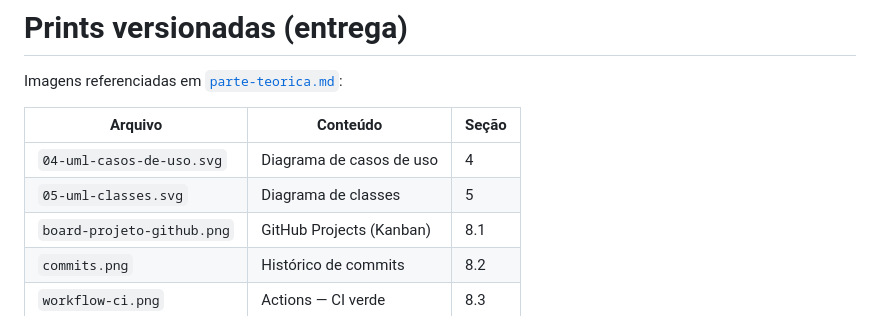
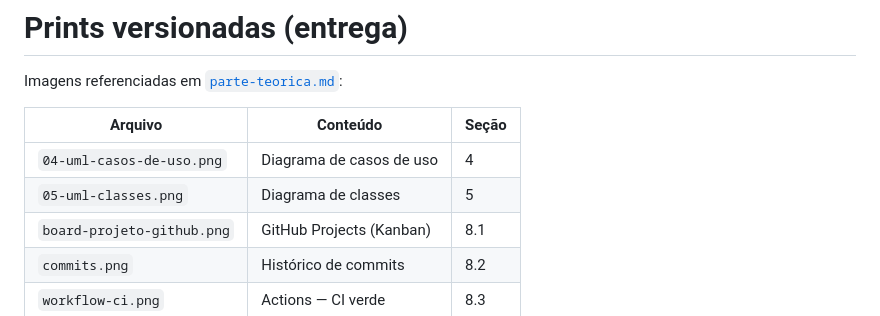
Before and after one commit to DevDaniloOliveira/TrabalhoTechFlow, a Markdown page: docs/prints/README.md, the part around the change. Rendered like a GitHub page.

Commit message:
fix: troca UML SVG por PNG no documento teórico
O preview do Markdown bloqueava SVG (Invalid image source); diagramas passam a usar PNG.

Co-authored-by: Cursor <cursoragent@cursor.com>

```diff
--- a/docs/prints/README.md
+++ b/docs/prints/README.md
@@ -4,8 +4,8 @@ Imagens referenciadas em [`parte-teorica.md`](../parte-teorica.md):
 
 | Arquivo | Conteúdo | Seção |
 |---------|----------|-------|
-| `04-uml-casos-de-uso.svg` | Diagrama de casos de uso | 4 |
-| `05-uml-classes.svg` | Diagrama de classes | 5 |
+| `04-uml-casos-de-uso.png` | Diagrama de casos de uso | 4 |
+| `05-uml-classes.png` | Diagrama de classes | 5 |
 | `board-projeto-github.png` | GitHub Projects (Kanban) | 8.1 |
 | `commits.png` | Histórico de commits | 8.2 |
 | `workflow-ci.png` | Actions — CI verde | 8.3 |
```
Also changed, not shown: docs/parte-teorica.md (+2 -2 lines), docs/prints/04-uml-casos-de-uso.png (added), docs/prints/05-uml-classes.png (added), 2 other files.
